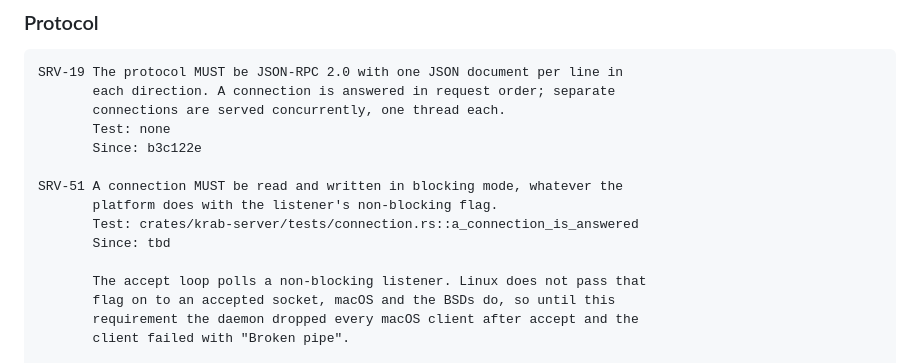
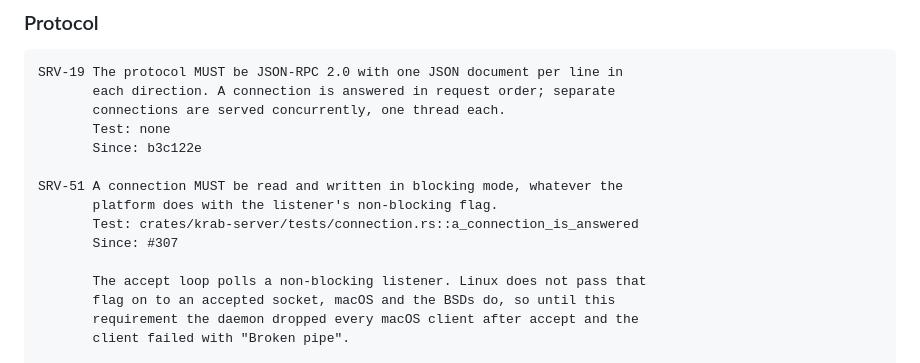
Before and after one commit to Moep90/krab, a Markdown page: docs/specs/daemon.md, the part around the change. Drawn GitHub-style.

Commit message:
docs: SRV-51 since #307
Signed-off-by: moep90 <3042152+Moep90@users.noreply.github.com>

```diff
--- a/docs/specs/daemon.md
+++ b/docs/specs/daemon.md
@@ -174,7 +174,7 @@ SRV-19 The protocol MUST be JSON-RPC 2.0 with one JSON document per line in
 SRV-51 A connection MUST be read and written in blocking mode, whatever the
        platform does with the listener's non-blocking flag.
        Test: crates/krab-server/tests/connection.rs::a_connection_is_answered
-       Since: tbd
+       Since: #307
 
        The accept loop polls a non-blocking listener. Linux does not pass that
        flag on to an accepted socket, macOS and the BSDs do, so until this
```
